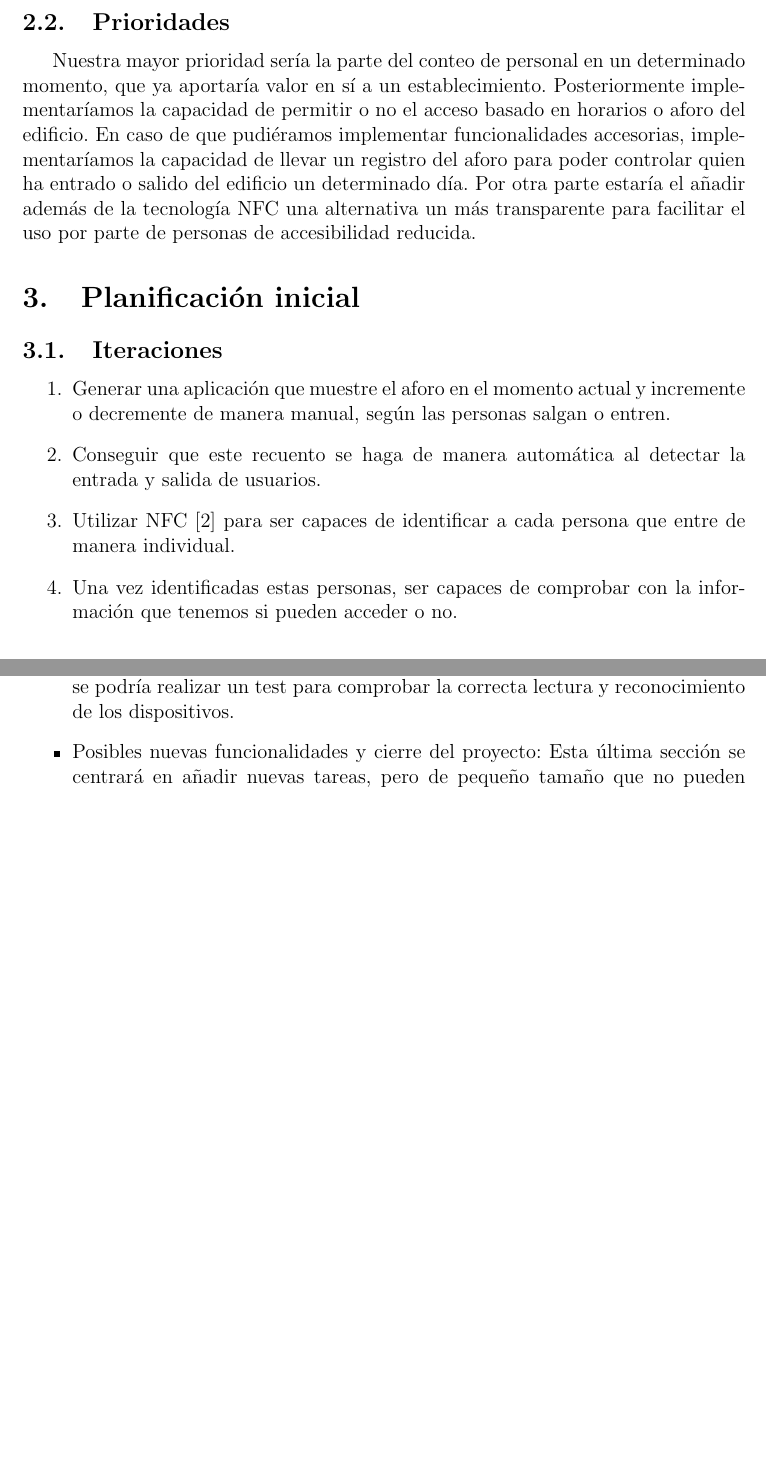
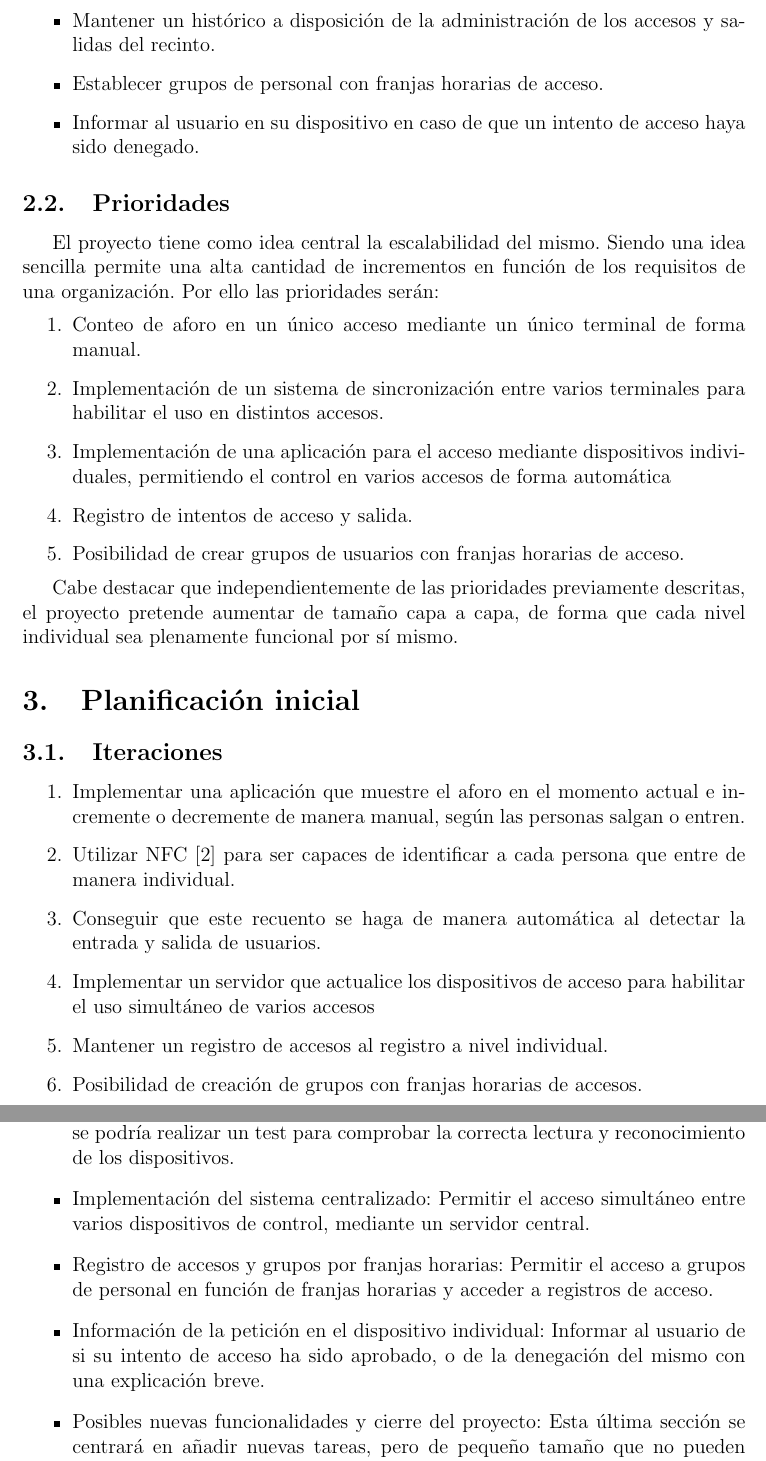
Before and after one commit to BraisBarboza/Portinas, a LaTeX CV (docs/PlantillaTT_cvr/Plantilla.tex): two parts of pages 4 and 5 of 6 before the commit and two parts of pages 4 and 5 of 7 after it, joined at a grey line, cut at the place of the change, the shorter picture padded with empty space. Compiled offline with pdfLaTeX.

Commit message:
doc updated

```diff
--- a/docs/PlantillaTT_cvr/Plantilla.tex
+++ b/docs/PlantillaTT_cvr/Plantilla.tex
@@ -134,10 +127,20 @@ El personal contara con un dispositivo con la tecnología NFC (mismamente su tel
+    \item Mantener un histórico a disposición de la administración de los accesos y salidas del recinto.
+    \item Establecer grupos de personal con franjas horarias de acceso.
+    \item Informar al usuario en su dispositivo en caso de que un intento de acceso haya sido denegado.
 \end{itemize}
 
 %%
 \subsection{Prioridades}
-Nuestra mayor prioridad sería la parte del conteo de personal en un determinado momento, que ya aportaría valor en sí a un establecimiento.
-Posteriormente implementaríamos la capacidad de permitir o no el acceso basado en horarios o aforo del edificio.
-En caso de que pudiéramos implementar funcionalidades accesorias, implementaríamos la capacidad de llevar un registro del aforo para poder controlar quien ha entrado  o salido del edificio un determinado día. Por otra parte estaría el añadir además de la tecnología NFC una alternativa un más transparente para facilitar el uso por parte de personas de accesibilidad reducida.
+El proyecto tiene como idea central la escalabilidad del mismo. Siendo una idea sencilla permite una alta cantidad de incrementos en función de los requisitos de una organización. Por ello las prioridades serán:
+\begin{enumerate}
+  \item Conteo de aforo en un único acceso mediante un único terminal de forma manual.
+  \item Implementación de un sistema de sincronización entre varios terminales para habilitar el uso en distintos accesos.
+  \item Implementación de una aplicación para el acceso mediante dispositivos individuales, permitiendo el control en varios accesos de forma automática
+  \item Registro de intentos de acceso y salida.
+  \item Posibilidad de crear grupos de usuarios con franjas horarias de acceso.
+\end{enumerate}
+
+Cabe destacar que independientemente de las prioridades previamente descritas, el proyecto pretende aumentar de tamaño capa a capa, de forma que cada nivel individual sea plenamente funcional por sí mismo.
 %%%%%%%
 %%%%%%%
 \section{Planificación inicial}
@@ -145,11 +148,12 @@ En caso de que pudiéramos implementar funcionalidades accesorias, implementarí
 %%
 \subsection{Iteraciones}
 \begin{enumerate}
-    \item Generar una aplicación que muestre el aforo en el momento actual y incremente o decremente de manera manual, según las personas salgan o entren.
+    \item Implementar una aplicación que muestre el aforo en el momento actual e incremente o decremente de manera manual, según las personas salgan o entren.
+    \item Utilizar NFC \cite{NFC} para ser capaces de identificar a cada persona que entre de manera individual.
     \item Conseguir que este recuento se haga de manera automática al detectar la entrada y salida de usuarios.
-    \item Utilizar NFC \cite{NFC} para ser capaces de identificar a cada persona que entre de manera individual.
-    \item Una vez identificadas estas personas, ser capaces de comprobar con la información que tenemos si pueden acceder o no.
-
+    \item Implementar un servidor que actualice los dispositivos de acceso para habilitar el uso simultáneo de varios accesos
+    \item Mantener un registro de accesos al registro a nivel individual.
+    \item Posibilidad de creación de grupos con franjas horarias de accesos.
 \end{enumerate}
 
 %%
@@ -166,4 +171,7 @@ El desarrollo del proyecto se va a organizar en \textit{sprints} o secciones, ya
 \item{Integración del sistema de lectura: Esta sección se focalizará en integrar el método de NFC en las funcionalidades de la aplicación. Al finalizar esta tarea se podría realizar un test para comprobar la correcta lectura y reconocimiento de los dispositivos.}
+\item{Implementación del sistema centralizado: Permitir el acceso simultáneo entre varios dispositivos de control, mediante un servidor central.}
+\item{Registro de accesos y grupos por franjas horarias: Permitir el acceso a grupos de personal en función de franjas horarias y acceder a registros de acceso.}
+\item{Información de la petición en el dispositivo individual: Informar al usuario de si su intento de acceso ha sido aprobado, o de la denegación del mismo con una explicación breve.}
 \item{Posibles nuevas funcionalidades y cierre del proyecto: Esta última sección se centrará en añadir nuevas tareas, pero de pequeño tamaño que no pueden comprometer el cierre final del proyecto. Esta última tarea viene acompañada de pruebas sobre el funcionamiento completo de la aplicación.}
 \end{itemize}
 
```
Also changed, not shown: docs/PlantillaTT_cvr/biblio.bib (+7 -7 lines), docs/PlantillaTT_cvr.pdf, docs/PlantillaTT_cvr/Plantilla.tex (42 more changed lines).
